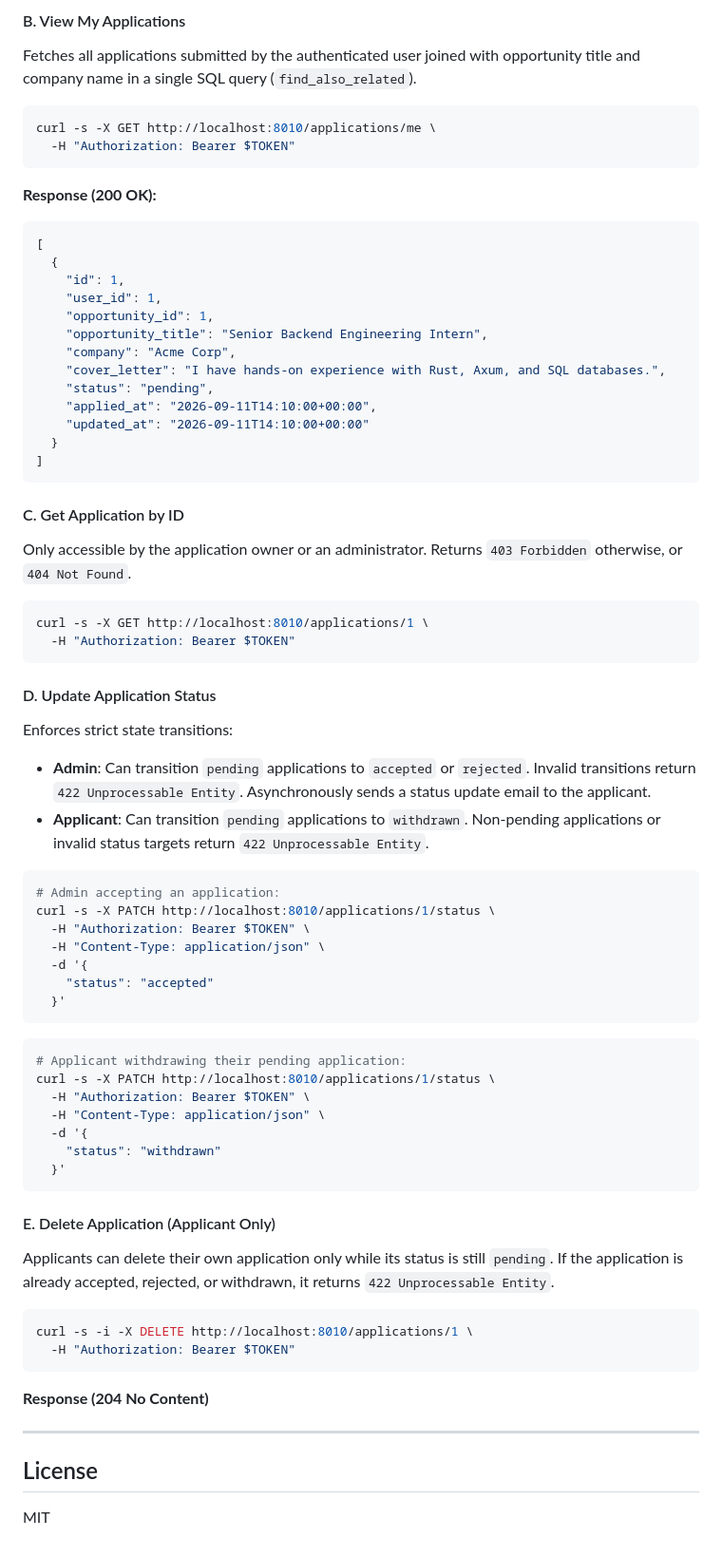
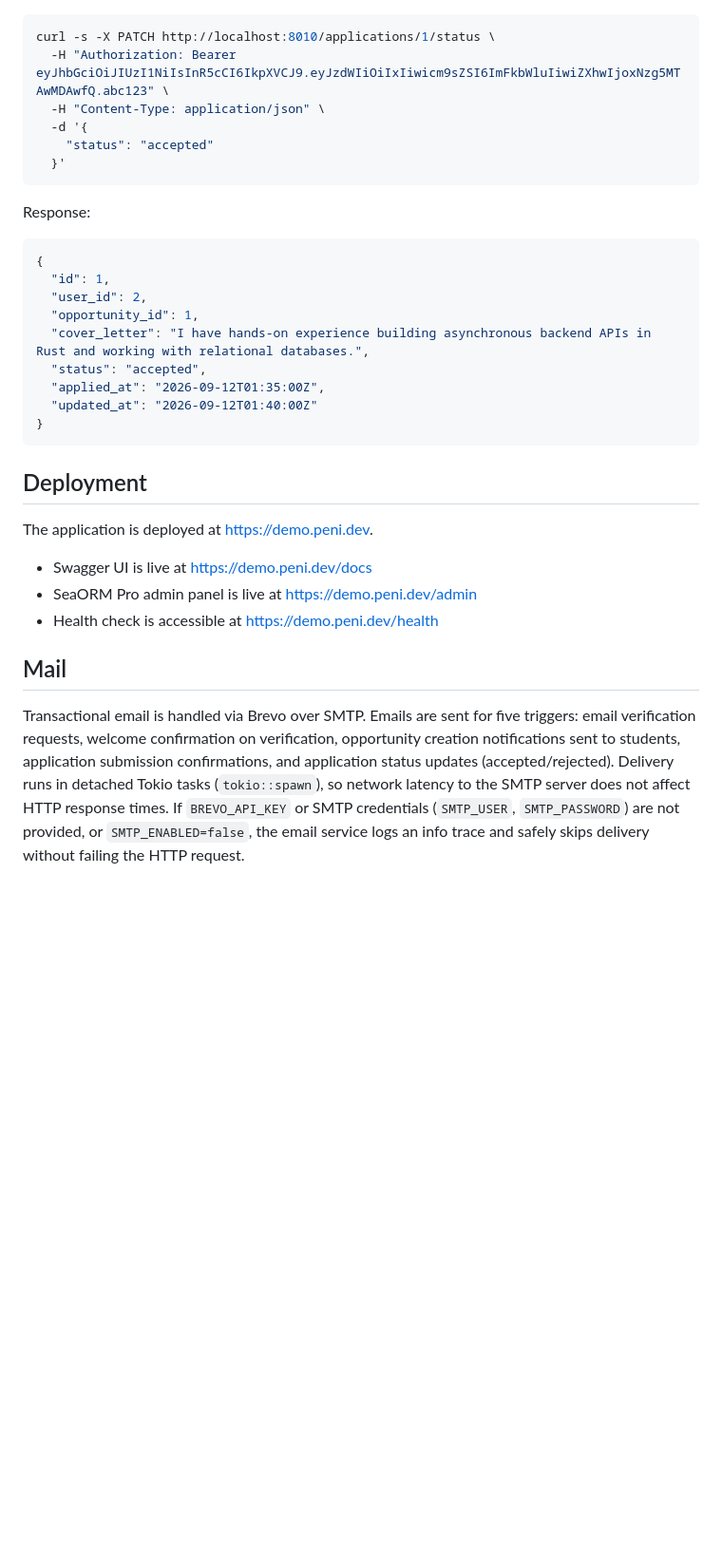
Before and after one commit to Penivera/dual-hq, a Markdown page: README.md, the part around one of its changes. Shown at 95% size. Rendered like a GitHub page; blank space fills up the shorter version.

````diff
--- a/README.md
+++ b/README.md
@@ -377,73 +227,32 @@ curl -s -X POST http://localhost:8010/applications \
-#### B. View My Applications
-Fetches all applications submitted by the authenticated user joined with opportunity title and company name in a single SQL query (`find_also_related`).
-
-```bash
-curl -s -X GET http://localhost:8010/applications/me \
-  -H "Authorization: Bearer $TOKEN"
-```
-
-**Response (200 OK):**
-```json
-[
-  {
-    "id": 1,
-    "user_id": 1,
-    "opportunity_id": 1,
-    "opportunity_title": "Senior Backend Engineering Intern",
-    "company": "Acme Corp",
-    "cover_letter": "I have hands-on experience with Rust, Axum, and SQL databases.",
-    "status": "pending",
-    "applied_at": "2026-09-11T14:10:00+00:00",
-    "updated_at": "2026-09-11T14:10:00+00:00"
-  }
-]
-```
-
-#### C. Get Application by ID
-Only accessible by the application owner or an administrator. Returns `403 Forbidden` otherwise, or `404 Not Found`.
-
-```bash
-curl -s -X GET http://localhost:8010/applications/1 \
-  -H "Authorization: Bearer $TOKEN"
-```
-
-#### D. Update Application Status
-Enforces strict state transitions:
-- **Admin**: Can transition `pending` applications to `accepted` or `rejected`. Invalid transitions return `422 Unprocessable Entity`. Asynchronously sends a status update email to the applicant.
-- **Applicant**: Can transition `pending` applications to `withdrawn`. Non-pending applications or invalid status targets return `422 Unprocessable Entity`.
-
-```bash
-# Admin accepting an application:
 curl -s -X PATCH http://localhost:8010/applications/1/status \
-  -H "Authorization: Bearer $TOKEN" \
+  -H "Authorization: Bearer eyJhbGciOiJIUzI1NiIsInR5cCI6IkpXVCJ9.eyJzdWIiOiIxIiwicm9sZSI6ImFkbWluIiwiZXhwIjoxNzg5MTAwMDAwfQ.abc123" \
   -H "Content-Type: application/json" \
   -d '{
     "status": "accepted"
   }'
 ```
 
-```bash
-# Applicant withdrawing their pending application:
-curl -s -X PATCH http://localhost:8010/applications/1/status \
-  -H "Authorization: Bearer $TOKEN" \
-  -H "Content-Type: application/json" \
-  -d '{
-    "status": "withdrawn"
-  }'
+Response:
+```json
+{
+  "id": 1,
+  "user_id": 2,
+  "opportunity_id": 1,
+  "cover_letter": "I have hands-on experience building asynchronous backend APIs in Rust and working with relational databases.",
+  "status": "accepted",
+  "applied_at": "2026-09-12T01:35:00Z",
+  "updated_at": "2026-09-12T01:40:00Z"
+}
 ```
 
-#### E. Delete Application (Applicant Only)
-Applicants can delete their own application only while its status is still `pending`. If the application is already accepted, rejected, or withdrawn, it returns `422 Unprocessable Entity`.
+## Deployment
 
-```bash
-curl -s -i -X DELETE http://localhost:8010/applications/1 \
-  -H "Authorization: Bearer $TOKEN"
-```
+The application is deployed at https://demo.peni.dev.
 
-**Response (204 No Content)**
+- Swagger UI is live at https://demo.peni.dev/docs
+- SeaORM Pro admin panel is live at https://demo.peni.dev/admin
+- Health check is accessible at https://demo.peni.dev/health
 
----
+## Mail
 
-## License
-
-MIT
+Transactional email is handled via Brevo over SMTP. Emails are sent for five triggers: email verification requests, welcome confirmation on verification, opportunity creation notifications sent to students, application submission confirmations, and application status updates (accepted/rejected). Delivery runs in detached Tokio tasks (`tokio::spawn`), so network latency to the SMTP server does not affect HTTP response times. If `BREVO_API_KEY` or SMTP credentials (`SMTP_USER`, `SMTP_PASSWORD`) are not provided, or `SMTP_ENABLED=false`, the email service logs an info trace and safely skips delivery without failing the HTTP request.
````
Also changed, not shown: other parts of README.md (+139 -289 lines).
